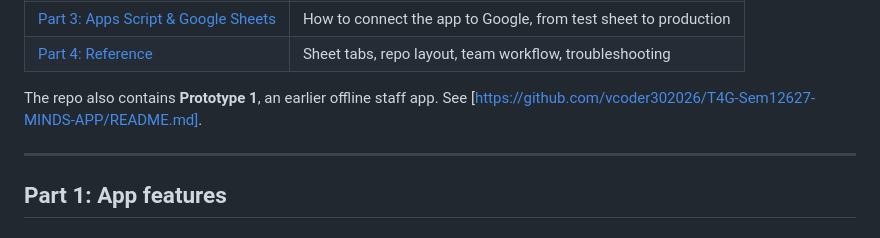
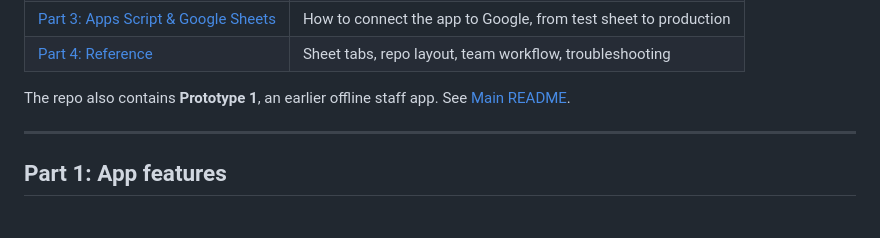
Before and after one commit to vcoder302026/T4G-Sem12627-MINDS-APP, a Markdown page: volunteer-app/README.md, the part around the change. Drawn GitHub-style.

```diff
--- a/volunteer-app/README.md
+++ b/volunteer-app/README.md
@@ -15,7 +15,7 @@ Google Apps Script and a real Google Sheet is the next stage (see
 | [Part 4: Reference](#part-4-reference) | Sheet tabs, repo layout, team workflow, troubleshooting |
 
 The repo also contains **Prototype 1**, an earlier offline staff app. See
-[https://github.com/vcoder302026/T4G-Sem12627-MINDS-APP/README.md].
+[Main README](README.md).
 
 ---
 
```
